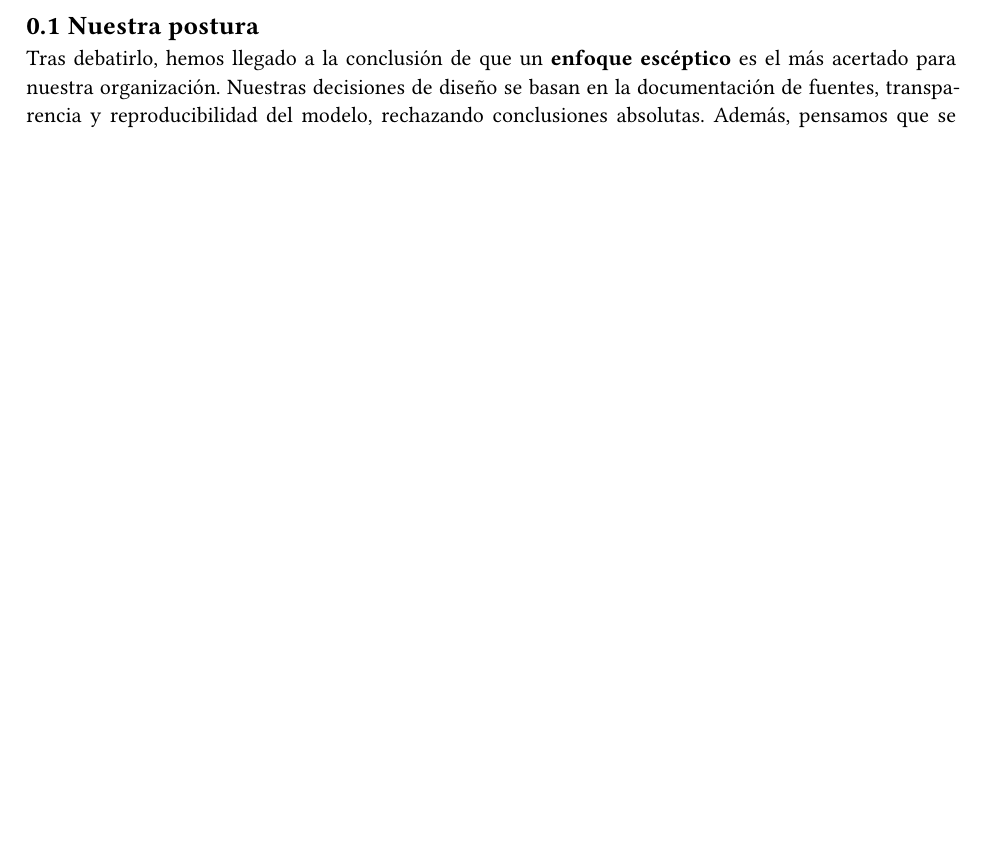
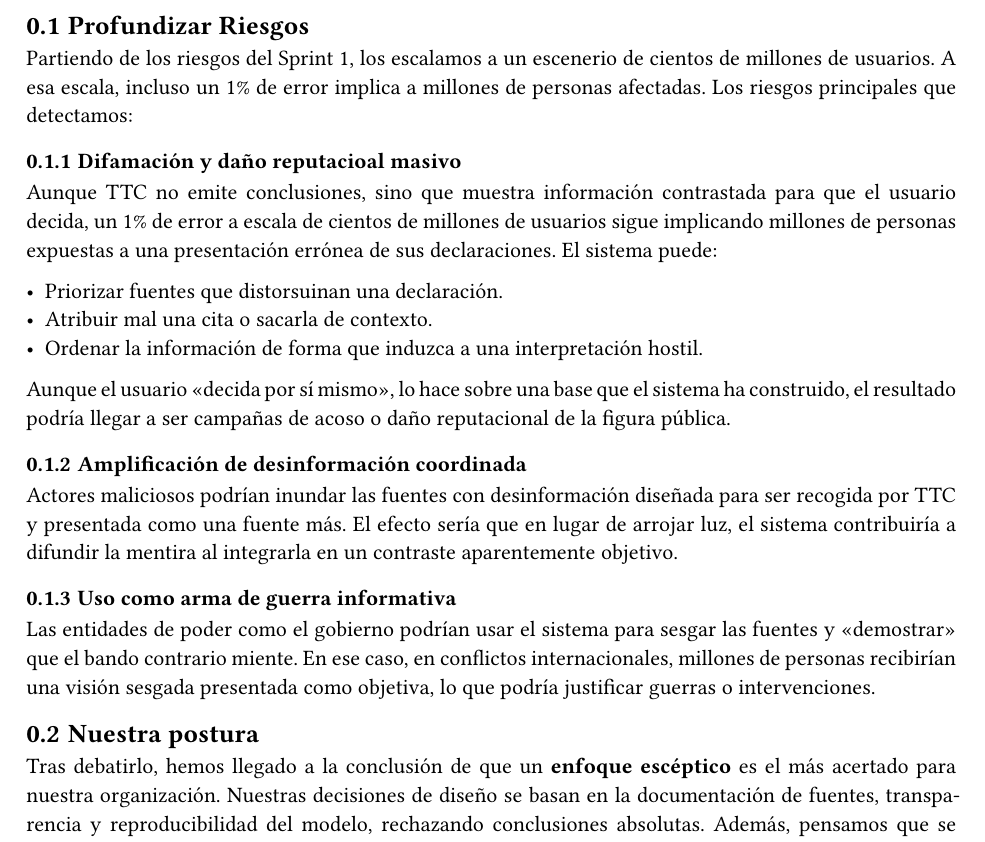
Before and after one commit to EthicsAI-UCM/TheTruthChain, a Typst document (sprint2/main.typ, which reads sprint2/profundizar_riesgos.typ): part of page 2 of 3, cut at the place of the change, the shorter picture padded with empty space. Compiled offline with Typst 0.15.

Commit message:
Profuncizar riesgos

```diff
--- /dev/null
+++ b/sprint2/profundizar_riesgos.typ
@@ -0,0 +1,21 @@
+== Profundizar Riesgos
+
+Partiendo de los riesgos del Sprint 1, los escalamos a un escenerio de cientos de millones de usuarios. A esa escala, incluso un 1% de error implica a millones de personas afectadas. Los riesgos principales que detectamos:
+
+=== Difamación y daño reputacioal masivo
+
+Aunque TTC no emite conclusiones, sino que muestra información contrastada para que el usuario decida, un 1% de error a escala de cientos de millones de usuarios sigue implicando millones de personas expuestas a una presentación errónea de sus declaraciones. El sistema puede:
+
+- Priorizar fuentes que distorsuinan una declaración.
+- Atribuir mal una cita o sacarla de contexto.
+- Ordenar la información de forma que induzca a una interpretación hostil.
+
+Aunque el usuario "decida por sí mismo", lo hace sobre una base que el sistema ha construido, el resultado podría llegar a ser campañas de acoso o daño reputacional de la figura pública.
+
+=== Amplificación de desinformación coordinada
+
+Actores maliciosos podrían inundar las fuentes con desinformación diseñada para ser recogida por TTC y presentada como una fuente más. El efecto sería que en lugar de arrojar luz, el sistema contribuiría a difundir la mentira al integrarla en un contraste aparentemente objetivo.
+
+=== Uso como arma de guerra informativa
+
+Las entidades de poder como el gobierno podrían usar el sistema para sesgar las fuentes y "demostrar" que el bando contrario miente. En ese caso, en conflictos internacionales, millones de personas recibirían una visión sesgada presentada como objetiva, lo que podría justificar guerras o intervenciones.
```
Also changed, not shown: sprint2/main.typ (+2 -0 lines).
